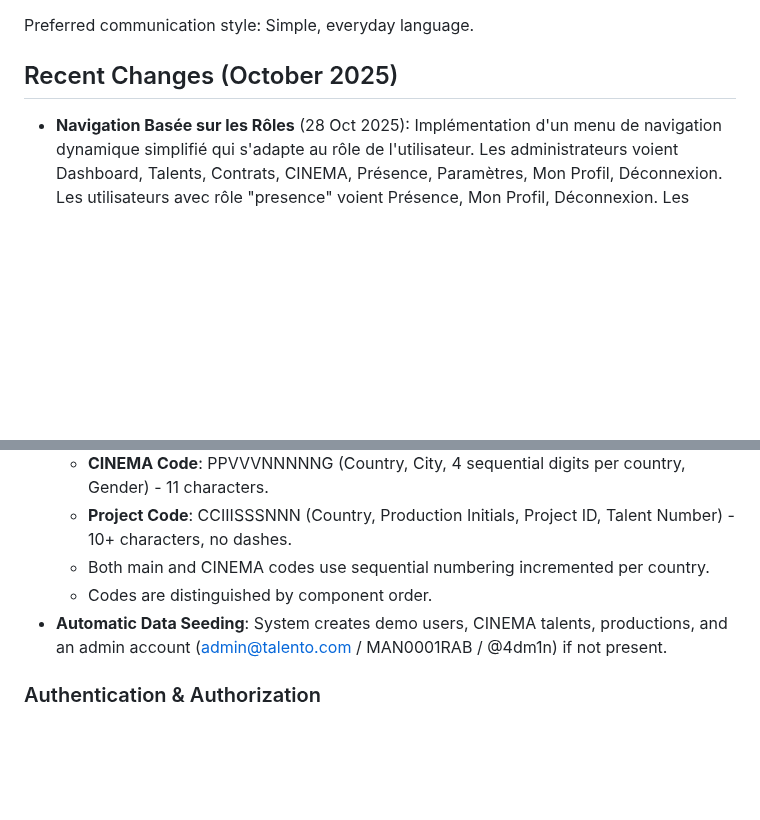
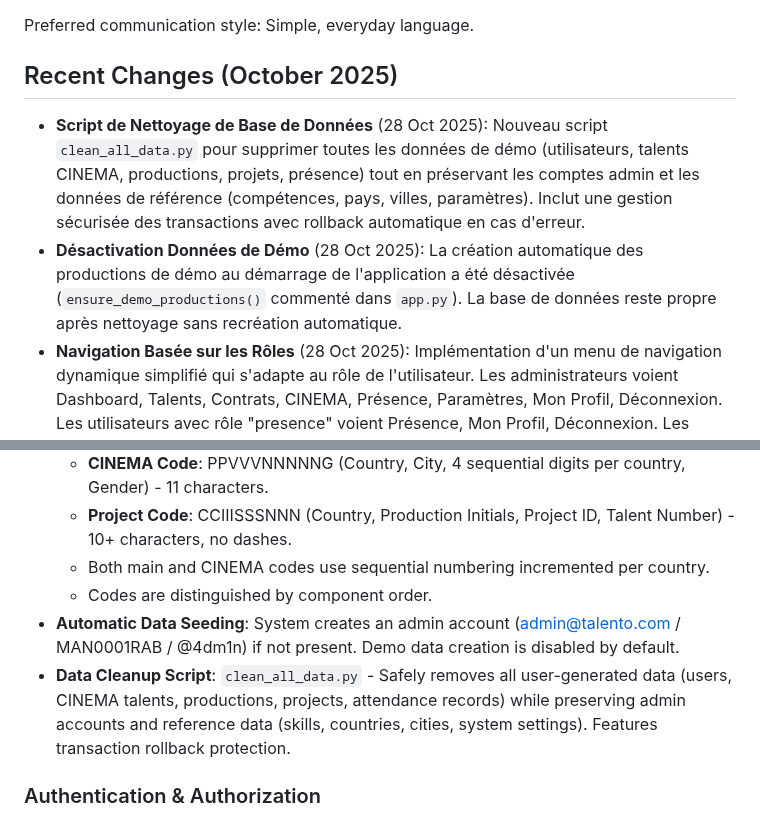
Before and after one commit to moa-digitalagency/Talento, a Markdown page: replit.md, 2 parts joined by grey strips. GitHub-like rendering; blank space fills up the shorter version.

Commit message:
Disable automatic demo data creation and add a cleanup script
Disable automatic demo data creation and add a Python script to safely clean all demo data from the database.

Replit-Commit-Author: Agent
Replit-Commit-Session-Id: 805019b1-21c1-4b36-bfba-7b619cbbc217
Replit-Commit-Checkpoint-Type: full_checkpoint
Replit-Commit-Screenshot-Url: https://storage.googleapis.com/screenshot-production-us-central1/71d71771-4073-4e08-9786-def27fb014e6/805019b1-21c1-4b36-bfba-7b619cbbc217/DmpkTC2

```diff
--- a/replit.md
+++ b/replit.md
@@ -7,6 +7,8 @@ TalentsMaroc.com is a professional web application designed to centralize and sh
 Preferred communication style: Simple, everyday language.
 
 ## Recent Changes (October 2025)
+- **Script de Nettoyage de Base de Données** (28 Oct 2025): Nouveau script `clean_all_data.py` pour supprimer toutes les données de démo (utilisateurs, talents CINEMA, productions, projets, présence) tout en préservant les comptes admin et les données de référence (compétences, pays, villes, paramètres). Inclut une gestion sécurisée des transactions avec rollback automatique en cas d'erreur.
+- **Désactivation Données de Démo** (28 Oct 2025): La création automatique des productions de démo au démarrage de l'application a été désactivée (`ensure_demo_productions()` commenté dans `app.py`). La base de données reste propre après nettoyage sans recréation automatique.
 - **Navigation Basée sur les Rôles** (28 Oct 2025): Implémentation d'un menu de navigation dynamique simplifié qui s'adapte au rôle de l'utilisateur. Les administrateurs voient Dashboard, Talents, Contrats, CINEMA, Présence, Paramètres, Mon Profil, Déconnexion. Les utilisateurs avec rôle "presence" voient Présence, Mon Profil, Déconnexion. Les talents standards voient Accueil, Mon Profil, Déconnexion. Le menu est cohérent sur desktop et mobile.
 - **QR Code Multi-Plateforme**: Système de génération de QR codes portable fonctionnant sur Replit, VPS, serveurs dédiés via configuration BASE_URL.
 - **Boutons Profil Améliorés**: Page de profil avec 3 boutons principaux (Modifier profil, Télécharger profil, Modifier mot de passe) avec style de contour plein (border-2).
@@ -30,7 +32,8 @@ Preferred communication style: Simple, everyday language.
     - **Project Code**: CCIIISSSNNN (Country, Production Initials, Project ID, Talent Number) - 10+ characters, no dashes.
     - Both main and CINEMA codes use sequential numbering incremented per country.
     - Codes are distinguished by component order.
-- **Automatic Data Seeding**: System creates demo users, CINEMA talents, productions, and an admin account (admin@talento.com / MAN0001RAB / @4dm1n) if not present.
+- **Automatic Data Seeding**: System creates an admin account (admin@talento.com / MAN0001RAB / @4dm1n) if not present. Demo data creation is disabled by default.
+- **Data Cleanup Script**: `clean_all_data.py` - Safely removes all user-generated data (users, CINEMA talents, productions, projects, attendance records) while preserving admin accounts and reference data (skills, countries, cities, system settings). Features transaction rollback protection.
 
 ### Authentication & Authorization
 - **User Authentication**: Flask-Login, supporting dual login (email OR unique code).
```
